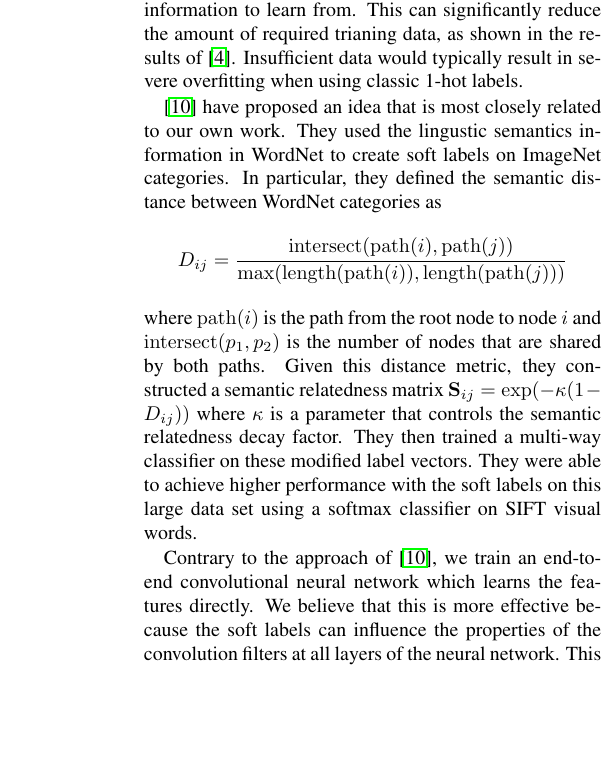
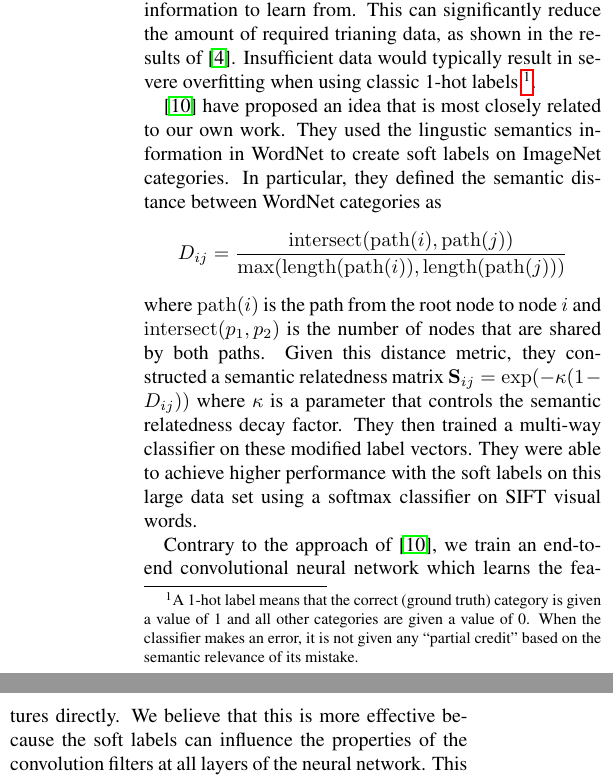
Before and after one commit to ebanner/cs381v_project, a LaTeX paper (report/report.tex, which reads report/sections/related_works.tex): part of one column of page 2 of 3 before the commit and two parts of the columns of page 2 of 3 after it, the two joined at a grey line, cut so that both start at the same text, the shorter picture padded with empty space. Compiled offline with pdfLaTeX.

Commit message:
Added a footnote to define 1-hot in RW.

```diff
--- a/report/sections/related_works.tex
+++ b/report/sections/related_works.tex
@@ -43,7 +43,13 @@ Unlike the work in this paper, our intent is to leverage linguistic information
 to obtain the soft labels, inherently providing the model more information to
 learn from. This can significantly reduce the amount of required trianing data,
 as shown in the results of \cite{hinton2015distilling}. Insufficient data would
-typically result in severe overfitting when using classic 1-hot labels.
+typically result in severe overfitting when using classic 1-hot labels
+\footnote{
+  A 1-hot label means that the correct (ground truth) category is given a value
+  of 1 and all other categories are given a value of 0. When the classifier
+  makes an error, it is not given any ``partial credit'' based on the semantic
+  relevance of its mistake.
+}.
 
 
 \cite{zhao2011large} have proposed an idea that is most closely related to our
```
